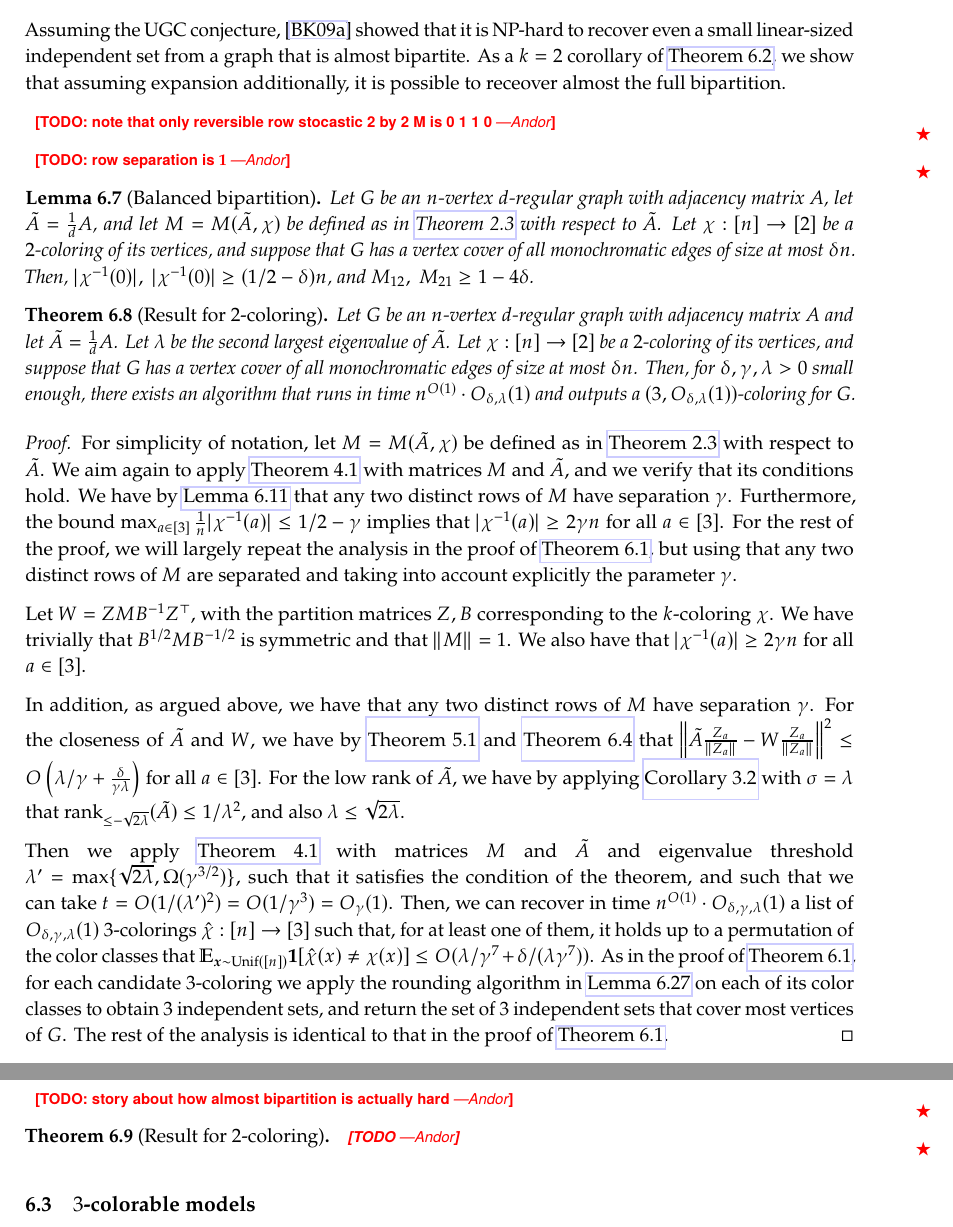
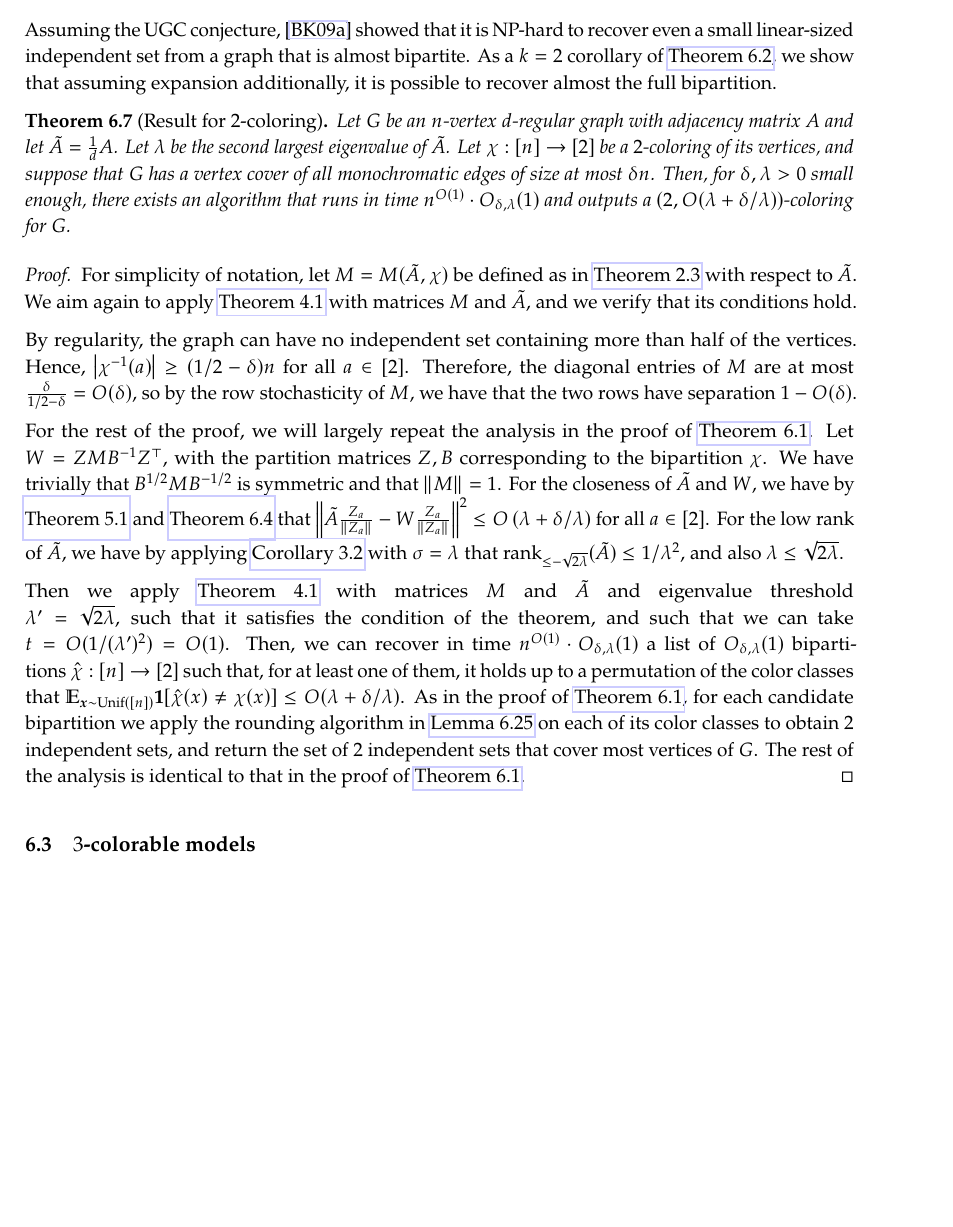
Before and after one commit to varikakasandor/masters-thesis, a LaTeX document (writeup/main.tex, which reads writeup/content/algorithms.tex): two parts of pages 25 and 26 of 49 before the commit and part of page 25 of 48 after it, the two joined at a grey line, cut so that both start at the same text, the shorter picture padded with empty space. Compiled offline with pdfLaTeX.

Commit message:
2-colouring first draft

```diff
--- a/writeup/content/algorithms.tex
+++ b/writeup/content/algorithms.tex
@@ -211,18 +211,7 @@ Let us now prove \cref{thm:kalg-partial}.
 \subsection{$2$-colorable models}
 
 
-Assuming the UGC conjecture, \cite{MR2648426} showed that it is NP-hard to recover even a small linear-sized independent set from a graph that is almost bipartite. As a $k=2$ corollary of \cref{thm:kalg}, we show that assuming expansion additionally, it is possible to receover almost the full bipartition.
-
-\andor{TODO: note that only reversible row stocastic 2 by 2 M is 0 1 1 0}
-
-
-\andor{TODO: row separation is $1$}
-
-\begin{lemma}[Balanced bipartition]
-    Let $G$ be an $n$-vertex $d$-regular graph with adjacency matrix $A$, let $\tilde{A} = \frac{1}{d}A$, and let $M = M(\tilde{A}, \chi)$ be defined as in \cref{def:model} with respect to $\tilde{A}$.
-    Let $\chi: [n] \to [2]$ be a $2$-coloring of its vertices, and suppose that $G$ has a vertex cover of all monochromatic edges of size at most $\delta n$.
-    Then, $|\chi^{-1}(0)|,\ |\chi^{-1}(0)|  \geq (1/2-\delta)n$, and $M_{12},\ M_{21} \geq 1-4\delta$.
-\end{lemma}
+Assuming the UGC conjecture, \cite{MR2648426} showed that it is NP-hard to recover even a small linear-sized independent set from a graph that is almost bipartite. As a $k=2$ corollary of \cref{thm:kalg}, we show that assuming expansion additionally, it is possible to recover almost the full bipartition.
 
 
 \begin{theorem}[Result for $2$-coloring]
@@ -230,36 +219,27 @@ Assuming the UGC conjecture, \cite{MR2648426} showed that it is NP-hard to recov
 Let $G$ be an $n$-vertex $d$-regular graph with adjacency matrix $A$ and let $\tilde{A} = \frac{1}{d}A$.
 Let $\lambda$ be the second largest eigenvalue of $\tilde{A}$.
 Let $\chi: [n] \to [2]$ be a $2$-coloring of its vertices, and suppose that $G$ has a vertex cover of all monochromatic edges of size at most $\delta n$.
-Then, for $\delta, \gamma, \lambda > 0$ small enough, there exists an algorithm that runs in time $n^{O(1)} \cdot O_{\delta,\lambda}(1)$ and outputs a $(3, O_{\delta,\lambda}(1))$-coloring for $G$.
+Then, for $\delta, \lambda > 0$ small enough, there exists an algorithm that runs in time $n^{O(1)} \cdot O_{\delta,\lambda}(1)$ and outputs a $(2, O(\lambda+\delta/\lambda))$-coloring for $G$.
 \end{theorem}
 \begin{proof}
 For simplicity of notation, let $M = M(\tilde{A}, \chi)$ be defined as in \cref{def:model} with respect to $\tilde{A}$.
 We aim again to apply \cref{thm:part-recovery} with matrices $M$ and $\tilde{A}$, and we verify that its conditions hold.
-We have by \cref{lemma: 3coloringrowseparation} that any two distinct rows of $M$ have separation $\gamma$.
-Furthermore, the bound $\max_{a \in [3]} \frac{1}{n} |\chi^{-1}(a)| \leq 1/2 - \gamma$ implies that $|\chi^{-1}(a)| \geq 2\gamma n$ for all $a \in [3]$.
-For the rest of the proof, we will largely repeat the analysis in the proof of \cref{thm:kalg-partial}, but using that any two distinct rows of $M$ are separated and taking into account explicitly the parameter $\gamma$.
 
-Let $W = Z M B^{-1} Z^\top$, with the partition matrices $Z, B$ corresponding to the $k$-coloring $\chi$.
+
+By regularity, the graph can have no independent set containing more than half of the vertices. Hence, $\Abs{\chi^{-1}(a)}\geq (1/2-\delta)n$ for all $a \in [2]$. Therefore, the diagonal entries of $M$ are at most $\frac{\delta}{1/2-\delta}=O(\delta)$, so by the row stochasticity of $M$, we have that the two rows have separation $1-O(\delta)$.
+
+For the rest of the proof, we will largely repeat the analysis in the proof of \cref{thm:kalg-partial}.
+Let $W = Z M B^{-1} Z^\top$, with the partition matrices $Z, B$ corresponding to the bipartition $\chi$.
 We have trivially that $B^{1/2} M B^{-1/2}$ is symmetric and that $\Norm{M} = 1$.
-We also have that $|\chi^{-1}(a)| \geq 2\gamma n$ for all $a \in [3]$.
-
-In addition, as argued above, we have that any two distinct rows of $M$ have separation $\gamma$.
-For the closeness of $\tilde{A}$ and $W$, we have by \cref{lemma: expansionimpliesvariance} and \cref{lem:small-var-to-indic} that $\Norm{\tilde{A} \frac{Z_a}{\Norm{Z_a}} - W \frac{Z_a}{\Norm{Z_a}}}^2 \leq O\Paren{\lambda/\gamma + \frac{\delta}{\gamma \lambda}}$ for all $a \in [3]$.
+For the closeness of $\tilde{A}$ and $W$, we have by \cref{lemma: expansionimpliesvariance} and \cref{lem:small-var-to-indic} that $\Norm{\tilde{A} \frac{Z_a}{\Norm{Z_a}} - W \frac{Z_a}{\Norm{Z_a}}}^2 \leq O\Paren{\lambda + \delta/\lambda}$ for all $a \in [2]$.
 For the low rank of $\tilde{A}$, we have by applying \cref{cor:spectral_small_to_small} with $\sigma=\lambda$ that $\rank_{\leq -\sqrt{2\lambda}}(\tilde{A}) \leq 1/\lambda^2$, and also $\lambda \leq \sqrt{2 \lambda}$.
 
-Then we apply \cref{thm:part-recovery} with matrices $M$ and $\tilde{A}$ and eigenvalue threshold\linebreak $\lambda' = \max\{\sqrt{2 \lambda}, \Omega(\gamma^{3/2})\}$, such that it satisfies the condition of the theorem, and such that we can take $t = O(1/(\lambda')^2) = O(1/\gamma^3) = O_{\gamma}(1)$.
-Then, we can recover in time $n^{O(1)} \cdot O_{\delta,\gamma,\lambda}(1)$ a list of $O_{\delta,\gamma,\lambda}(1)$ $3$-colorings $\hat{\chi}: [n] \to [3]$ such that, for at least one of them, it holds up to a permutation of the color classes that $\mathbb{E}_{\bm{x} \sim \operatorname{Unif}([n])} \1[\hat\chi(x) \neq \chi(x)] \leq O(\lambda/\gamma^7+\delta/(\lambda\gamma^7))$.
-As in the proof of \cref{thm:kalg-partial}, for each candidate $3$-coloring we apply the rounding algorithm in \cref{lemma: generalrounding} on each of its color classes to obtain $3$ independent sets, and return the set of $3$ independent sets that cover most vertices of $G$.
+Then we apply \cref{thm:part-recovery} with matrices $M$ and $\tilde{A}$ and eigenvalue threshold\linebreak $\lambda' = \sqrt{2 \lambda}$, such that it satisfies the condition of the theorem, and such that we can take $t = O(1/(\lambda')^2) = O(1)$.
+Then, we can recover in time $n^{O(1)} \cdot O_{\delta,\lambda}(1)$ a list of $O_{\delta,\lambda}(1)$ bipartitions $\hat{\chi}: [n] \to [2]$ such that, for at least one of them, it holds up to a permutation of the color classes that $\mathbb{E}_{\bm{x} \sim \operatorname{Unif}([n])} \1[\hat\chi(x) \neq \chi(x)] \leq O(\lambda+\delta/\lambda)$.
+As in the proof of \cref{thm:kalg-partial}, for each candidate bipartition we apply the rounding algorithm in \cref{lemma: generalrounding} on each of its color classes to obtain $2$ independent sets, and return the set of $2$ independent sets that cover most vertices of $G$.
 The rest of the analysis is identical to that in the proof of \cref{thm:kalg-partial}.
 \end{proof}
 
-
-\andor{TODO: story about how almost bipartition is actually hard}
-
-\begin{theorem}[Result for $2$-coloring]
-    \label{thm:2alg}
-    \andor{TODO}
-\end{theorem}
 
 \subsection{$3$-colorable models}
 
```
